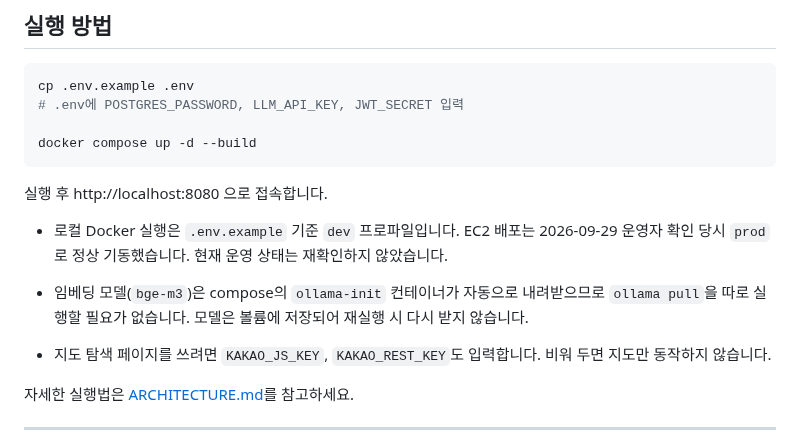
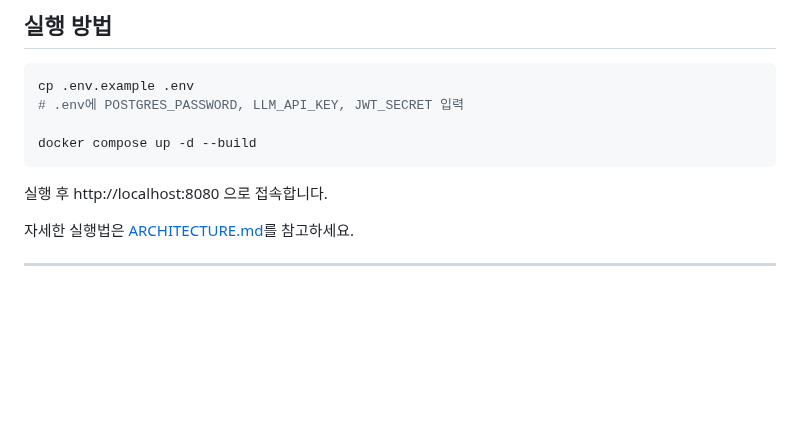
Before and after one commit to HsH1121/MyPickCafe, a Markdown page: README.md, the part around one of its changes. Drawn GitHub-style; blank space fills up the shorter version.

```diff
--- a/README.md
+++ b/README.md
@@ -58,11 +57,6 @@ docker compose up -d --build
 
 실행 후 http://localhost:8080 으로 접속합니다.
 
-- 로컬 Docker 실행은 `.env.example` 기준 `dev` 프로파일입니다. EC2 배포는 2026-09-29 운영자 확인 당시 `prod`로 정상 기동했습니다. 현재 운영 상태는 재확인하지 않았습니다.
-
-- 임베딩 모델(`bge-m3`)은 compose의 `ollama-init` 컨테이너가 자동으로 내려받으므로 `ollama pull`을 따로 실행할 필요가 없습니다. 모델은 볼륨에 저장되어 재실행 시 다시 받지 않습니다.
-- 지도 탐색 페이지를 쓰려면 `KAKAO_JS_KEY`, `KAKAO_REST_KEY`도 입력합니다. 비워 두면 지도만 동작하지 않습니다.
-
 자세한 실행법은 [ARCHITECTURE.md](ARCHITECTURE.md#로컬-실행-방법)를 참고하세요.
 
 ---
```
Also changed, not shown: other parts of README.md (+0 -1 lines), ARCHITECTURE.md (+2 -11 lines).
